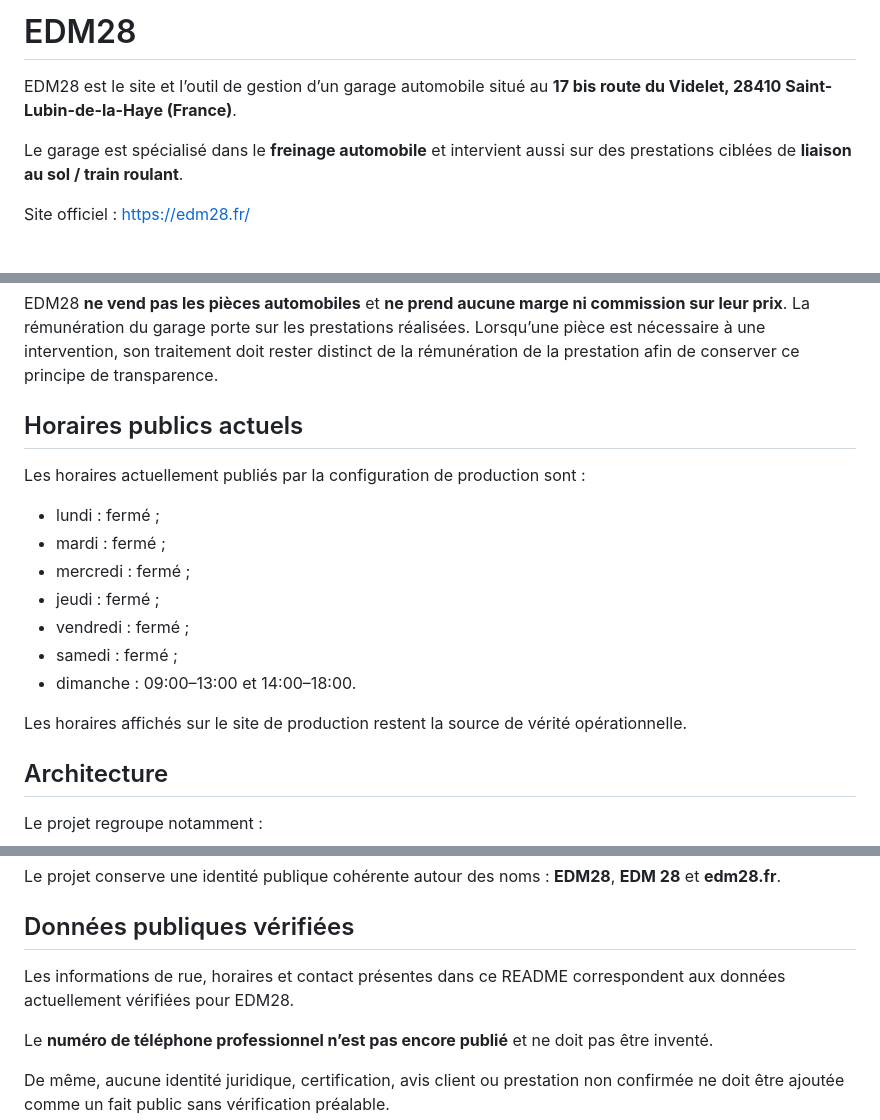
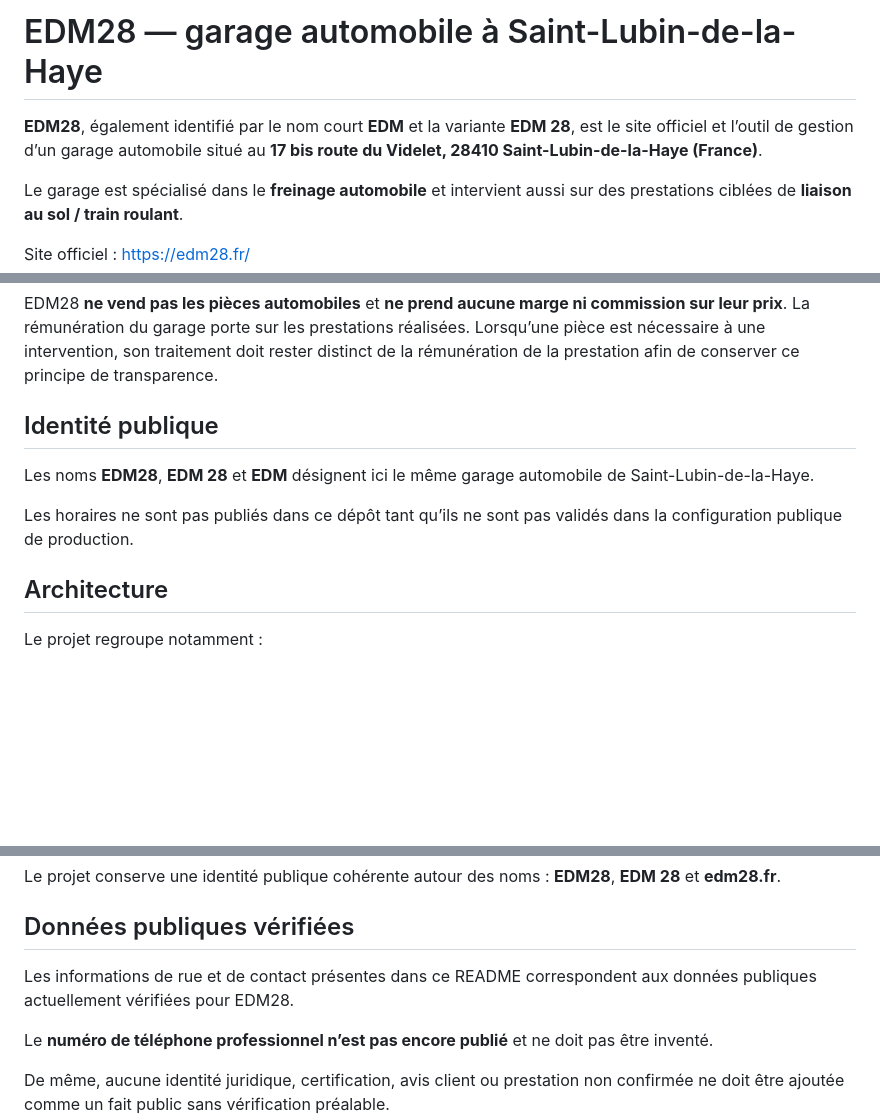
Before and after one commit to edm28contact-wq/EDM28, a Markdown page: README.md, 3 parts joined by grey strips. GitHub-like rendering; blank space fills up the shorter version.

Commit message:
seo: align public GitHub identity with EDM28 brand

```diff
--- a/README.md
+++ b/README.md
@@ -1,6 +1,6 @@
-# EDM28
+# EDM28 — garage automobile à Saint-Lubin-de-la-Haye
 
-EDM28 est le site et l’outil de gestion d’un garage automobile situé au **17 bis route du Videlet, 28410 Saint-Lubin-de-la-Haye (France)**.
+**EDM28**, également identifié par le nom court **EDM** et la variante **EDM 28**, est le site officiel et l’outil de gestion d’un garage automobile situé au **17 bis route du Videlet, 28410 Saint-Lubin-de-la-Haye (France)**.
 
 Le garage est spécialisé dans le **freinage automobile** et intervient aussi sur des prestations ciblées de **liaison au sol / train roulant**.
 
@@ -47,19 +47,11 @@ Une description de symptôme ne remplace jamais un diagnostic mécanique.
 
 EDM28 **ne vend pas les pièces automobiles** et **ne prend aucune marge ni commission sur leur prix**. La rémunération du garage porte sur les prestations réalisées. Lorsqu’une pièce est nécessaire à une intervention, son traitement doit rester distinct de la rémunération de la prestation afin de conserver ce principe de transparence.
 
-## Horaires publics actuels
+## Identité publique
 
-Les horaires actuellement publiés par la configuration de production sont :
+Les noms **EDM28**, **EDM 28** et **EDM** désignent ici le même garage automobile de Saint-Lubin-de-la-Haye.
 
-- lundi : fermé ;
-- mardi : fermé ;
-- mercredi : fermé ;
-- jeudi : fermé ;
-- vendredi : fermé ;
-- samedi : fermé ;
-- dimanche : 09:00–13:00 et 14:00–18:00.
-
-Les horaires affichés sur le site de production restent la source de vérité opérationnelle.
+Les horaires ne sont pas publiés dans ce dépôt tant qu’ils ne sont pas validés dans la configuration publique de production.
 
 ## Architecture
 
@@ -90,7 +82,7 @@ Le projet conserve une identité publique cohérente autour des noms : **EDM28**
 
 ## Données publiques vérifiées
 
-Les informations de rue, horaires et contact présentes dans ce README correspondent aux données actuellement vérifiées pour EDM28.
+Les informations de rue et de contact présentes dans ce README correspondent aux données publiques actuellement vérifiées pour EDM28.
 
 Le **numéro de téléphone professionnel n’est pas encore publié** et ne doit pas être inventé.
 
```
